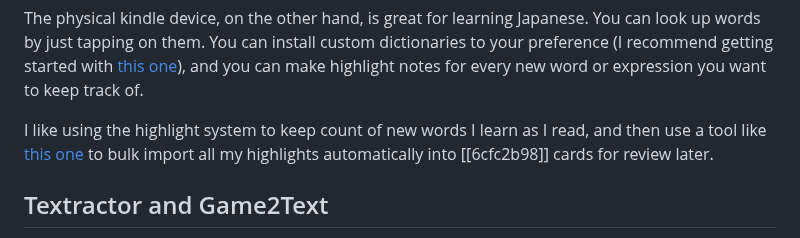
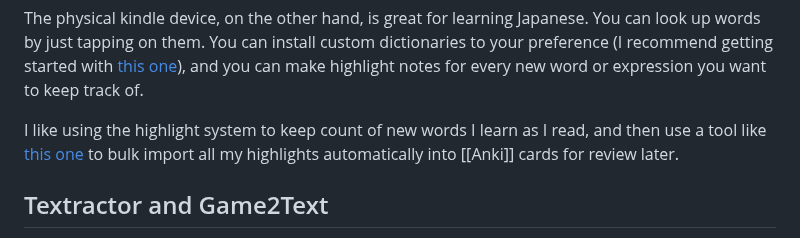
Before and after one commit to nay244/nay-zettel, a Markdown page: Practical-Tips-to-Facilitate-Early-Reading.md, the part around the change. GitHub-like rendering.

```diff
--- a/Practical-Tips-to-Facilitate-Early-Reading.md
+++ b/Practical-Tips-to-Facilitate-Early-Reading.md
@@ -70,7 +70,7 @@ keep track of.
 
 I like using the highlight system to keep count of new words I learn as I read,
 and then use a tool like [this one](https://github.com/kanjieater/Smart-Japanese-Kindle-Highlights)
-to bulk import all my highlights automatically into [[6cfc2b98]] cards for
+to bulk import all my highlights automatically into [[Anki]] cards for
 review later.
 
 ## Textractor and Game2Text
```
